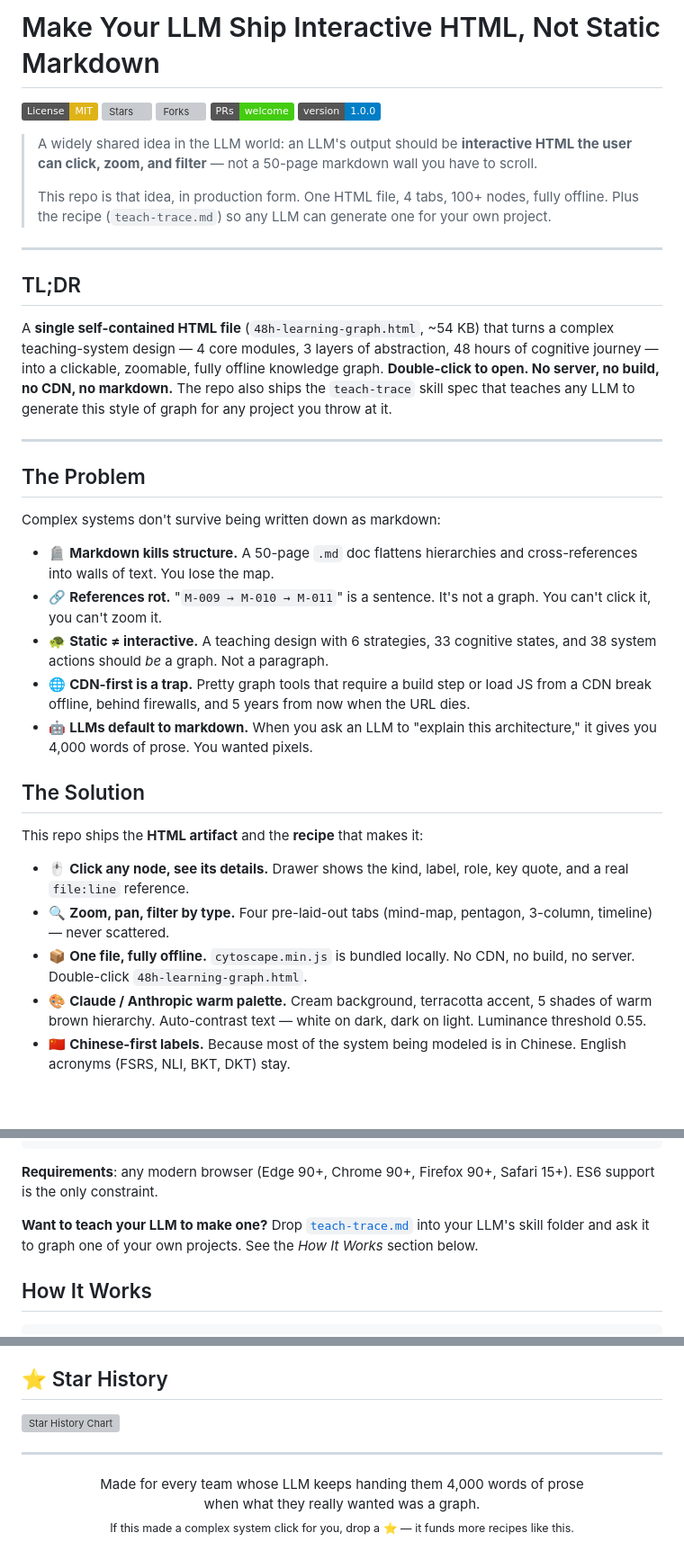
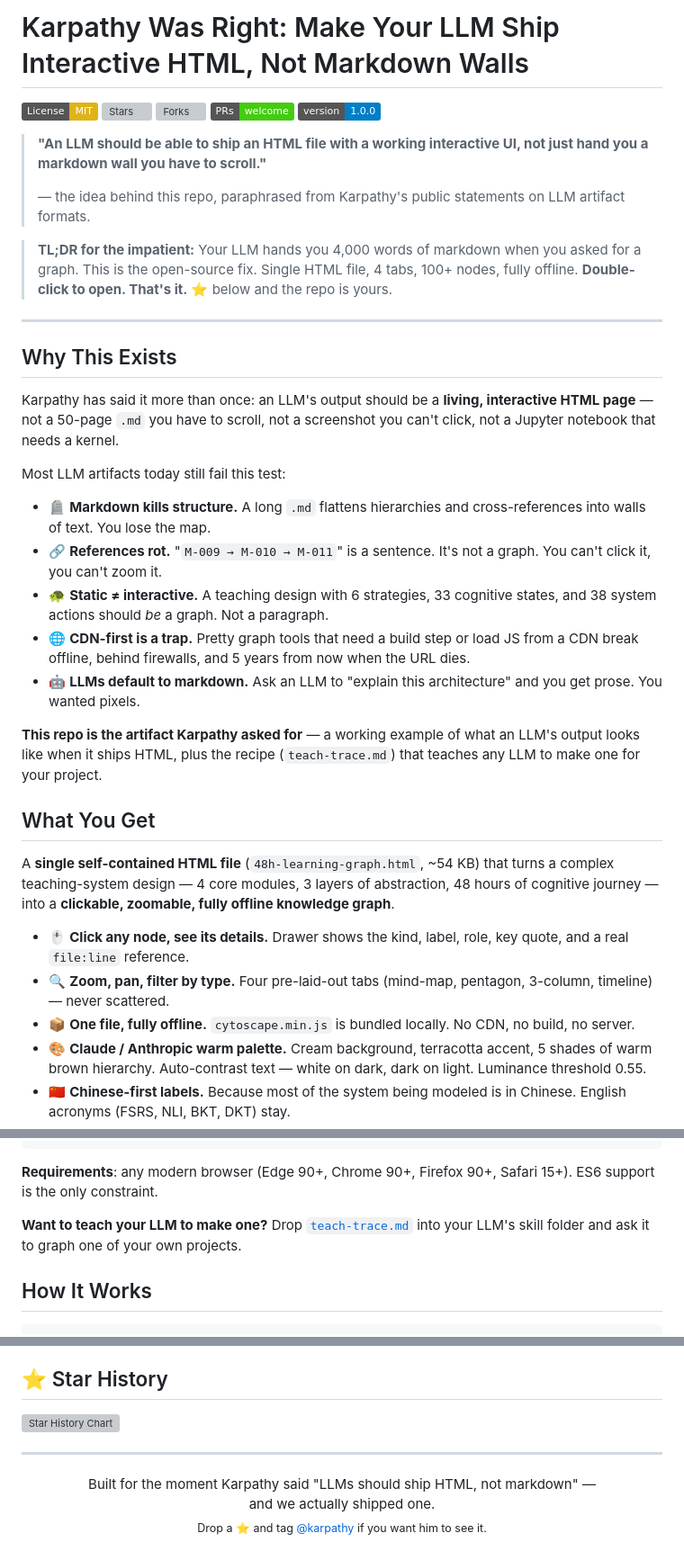
Before and after one commit to xiangbianpangde/karpathy-html-graph, a Markdown page: README.md, 3 parts joined by grey strips. Shown at 90% size. Drawn GitHub-style; badges without logos; blank space fills up the shorter version; grey boxes are pictures that could not be loaded.

Commit message:
feat: karpathy branding + interactive HTML emphasis
- Rename repo llm-html-graph -> karpathy-html-graph
- Update description to lead with Karpathy framing
- Add GitHub topics: karpathy, llm, html, knowledge-graph, etc.
- README: lead blockquote frames the project as the artifact
  Karpathy asked for; CTA tags @karpathy
- 'Why This Exists' section calls out markdown-wall failure modes

```diff
--- a/README.md
+++ b/README.md
@@ -1,3 +1,3 @@
-# Make Your LLM Ship Interactive HTML, Not Static Markdown
+# Karpathy Was Right: Make Your LLM Ship Interactive HTML, Not Markdown Walls
 
 [![License: MIT](https://img.shields.io/badge/License-MIT-yellow.svg)](./LICENSE)
@@ -6,56 +6,57 @@
 [![PRs Welcome](https://img.shields.io/badge/PRs-welcome-brightgreen.svg)](./CONTRIBUTING.md)
 [![Version](https://img.shields.io/badge/version-1.0.0-blue.svg)](./CHANGELOG.md)
 
-> A widely shared idea in the LLM world: an LLM's output should be
-> **interactive HTML the user can click, zoom, and filter** — not a
-> 50-page markdown wall you have to scroll.
+> **"An LLM should be able to ship an HTML file with a working interactive
+> UI, not just hand you a markdown wall you have to scroll."**
 >
-> This repo is that idea, in production form. One HTML file, 4 tabs,
-> 100+ nodes, fully offline. Plus the recipe (`teach-trace.md`) so any
-> LLM can generate one for your own project.
+> — the idea behind this repo, paraphrased from Karpathy's public statements
+> on LLM artifact formats.
+
+> **TL;DR for the impatient:** Your LLM hands you 4,000 words of markdown
+> when you asked for a graph. This is the open-source fix. Single HTML file,
+> 4 tabs, 100+ nodes, fully offline. **Double-click to open. That's it.**
+> ⭐ below and the repo is yours.
 
 ---
 
-## TL;DR
+## Why This Exists
 
-A **single self-contained HTML file** (`48h-learning-graph.html`, ~54 KB)
-that turns a complex teaching-system design — 4 core modules, 3 layers
-of abstraction, 48 hours of cognitive journey — into a clickable,
-zoomable, fully offline knowledge graph. **Double-click to open. No
-server, no build, no CDN, no markdown.** The repo also ships the
-`teach-trace` skill spec that teaches any LLM to generate this style of
-graph for any project you throw at it.
+Karpathy has said it more than once: an LLM's output should be a **living,
+interactive HTML page** — not a 50-page `.md` you have to scroll, not a
+screenshot you can't click, not a Jupyter notebook that needs a kernel.
 
----
+Most LLM artifacts today still fail this test:
 
-## The Problem
-
-Complex systems don't survive being written down as markdown:
-
-- 🪦 **Markdown kills structure.** A 50-page `.md` doc flattens
-  hierarchies and cross-references into walls of text. You lose the map.
+- 🪦 **Markdown kills structure.** A long `.md` flattens hierarchies and
+  cross-references into walls of text. You lose the map.
 - 🔗 **References rot.** "`M-009 → M-010 → M-011`" is a sentence. It's
   not a graph. You can't click it, you can't zoom it.
 - 🐢 **Static ≠ interactive.** A teaching design with 6 strategies,
   33 cognitive states, and 38 system actions should *be* a graph. Not
   a paragraph.
-- 🌐 **CDN-first is a trap.** Pretty graph tools that require a build
-  step or load JS from a CDN break offline, behind firewalls, and 5
-  years from now when the URL dies.
-- 🤖 **LLMs default to markdown.** When you ask an LLM to "explain
-  this architecture," it gives you 4,000 words of prose. You wanted
-  pixels.
+- 🌐 **CDN-first is a trap.** Pretty graph tools that need a build step
+  or load JS from a CDN break offline, behind firewalls, and 5 years
+  from now when the URL dies.
+- 🤖 **LLMs default to markdown.** Ask an LLM to "explain this
+  architecture" and you get prose. You wanted pixels.
 
-## The Solution
+**This repo is the artifact Karpathy asked for** — a working example of
+what an LLM's output looks like when it ships HTML, plus the recipe
+(`teach-trace.md`) that teaches any LLM to make one for your project.
 
-This repo ships the **HTML artifact** and the **recipe** that makes it:
+## What You Get
+
+A **single self-contained HTML file** (`48h-learning-graph.html`,
+~54 KB) that turns a complex teaching-system design — 4 core modules,
+3 layers of abstraction, 48 hours of cognitive journey — into a
+**clickable, zoomable, fully offline knowledge graph**.
 
 - 🖱️ **Click any node, see its details.** Drawer shows the kind, label,
   role, key quote, and a real `file:line` reference.
 - 🔍 **Zoom, pan, filter by type.** Four pre-laid-out tabs (mind-map,
   pentagon, 3-column, timeline) — never scattered.
 - 📦 **One file, fully offline.** `cytoscape.min.js` is bundled
-  locally. No CDN, no build, no server. Double-click `48h-learning-graph.html`.
+  locally. No CDN, no build, no server.
 - 🎨 **Claude / Anthropic warm palette.** Cream background, terracotta
   accent, 5 shades of warm brown hierarchy. Auto-contrast text — white
   on dark, dark on light. Luminance threshold 0.55.
@@ -79,8 +80,7 @@ Safari 15+). ES6 support is the only constraint.
 
 **Want to teach your LLM to make one?** Drop
 [`teach-trace.md`](./teach-trace.md) into your LLM's skill folder and
-ask it to graph one of your own projects. See the *How It Works*
-section below.
+ask it to graph one of your own projects.
 
 ## How It Works
 
@@ -195,7 +195,7 @@ consortium).
 ---
 
 <p align="center">
-  Made for every team whose LLM keeps handing them 4,000 words of prose<br>
-  when what they really wanted was a graph.<br>
-  <sub>If this made a complex system click for you, drop a ⭐ — it funds more recipes like this.</sub>
+  Built for the moment Karpathy said "LLMs should ship HTML, not markdown" —<br>
+  and we actually shipped one.<br>
+  <sub>Drop a ⭐ and tag <a href="https://twitter.com/karpathy">@karpathy</a> if you want him to see it.</sub>
 </p>
```
Also changed, not shown: other parts of README.md (+4 -4 lines).
